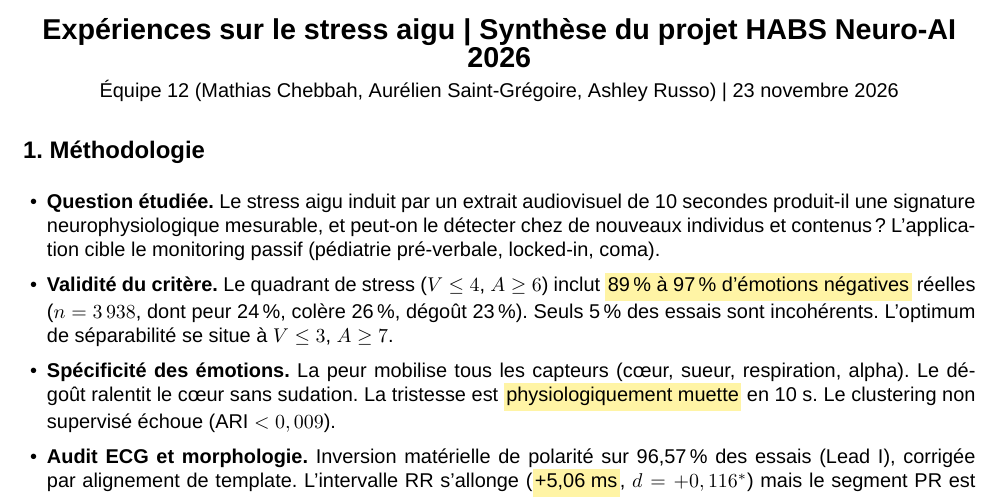
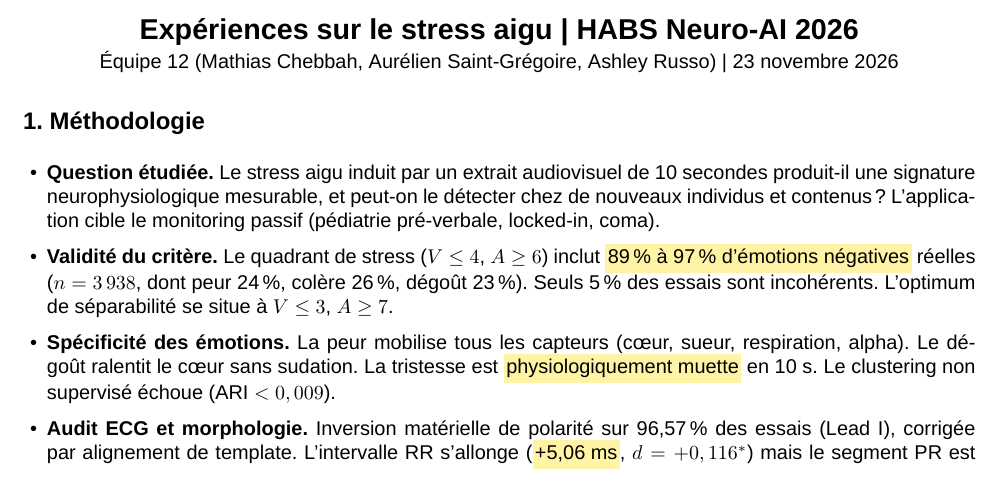
Before and after one commit to mathiaschebbah/habs, a LaTeX CV (docs/paper/resume_executif.tex): part of the page, cut so that both start at the same text. Compiled offline with XeLaTeX; a missing font is replaced by an installed copy or a similar font.

Commit message:
Update title: remove 'Synthèse du projet'

```diff
--- a/docs/paper/resume_executif.tex
+++ b/docs/paper/resume_executif.tex
@@ -24,7 +24,7 @@
 \begin{document}
 
 \begin{center}
-  {\Large\bfseries Expériences sur le stress aigu \textbar\ Synthèse du projet HABS Neuro-AI 2026}\\[3pt]
+  {\Large\bfseries Expériences sur le stress aigu \textbar\ HABS Neuro-AI 2026}\\[3pt]
   {\normalsize Équipe 12 (Mathias Chebbah, Aurélien Saint-Grégoire, Ashley Russo) \textbar\ 23 novembre 2026}
 \end{center}
 
```
Also changed, not shown: docs/paper/resume_executif.pdf.
